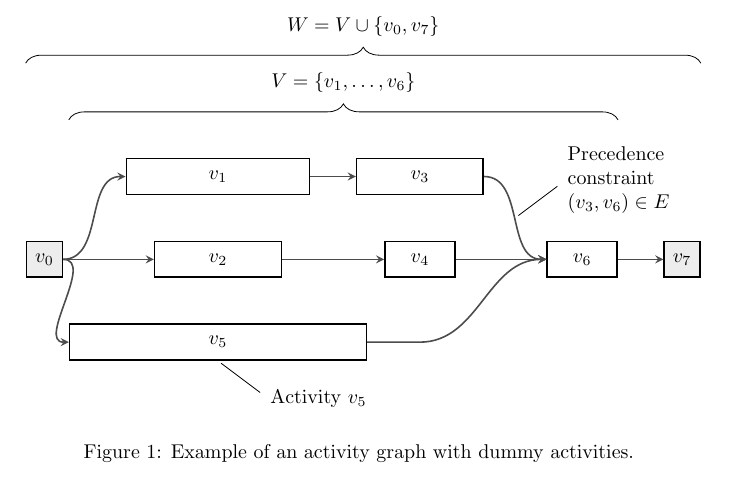
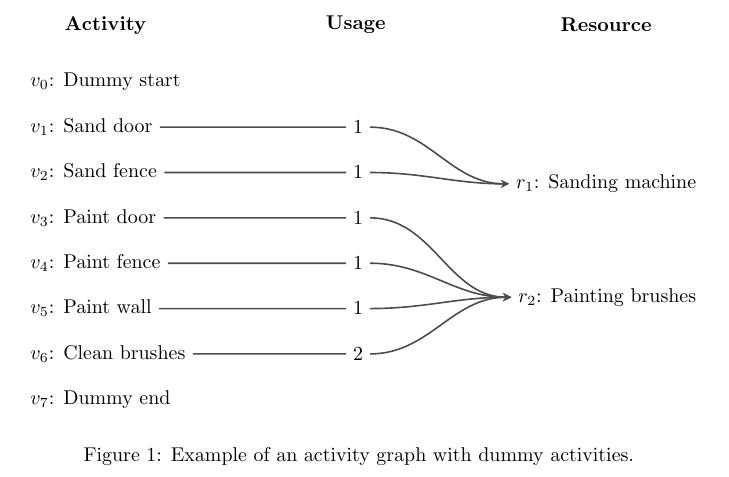
Before and after one commit to deazurain/rrcs, a LaTeX problem sheet (tikz/example.tex, which reads tikz/tikz.tex, tikz/usage.tex): part of the page, cut at the place of the change. Compiled offline with pdfLaTeX.

Commit message:
thats how we do it

```diff
--- a/tikz/example.tex
+++ b/tikz/example.tex
@@ -10,7 +10,7 @@
 
 \begin{figure}[h]
 	\centering
-	\input{activity_graph}
+	\input{usage}
 	\caption{Example of an activity graph with dummy activities. }
 	\label{fig:activity_graph}
 \end{figure}
--- a/tikz/tikz.tex
+++ b/tikz/tikz.tex
@@ -1,3 +1,2 @@
 \usepackage{tikz}
 \usetikzlibrary{calc,positioning,shapes,arrows,decorations.pathreplacing}
-\usetikzlibrary{shapes.multipart}
--- /dev/null
+++ b/tikz/usage.tex
@@ -0,0 +1,56 @@
+% Author: Mick van Gelderen
+% Created from http://www.texample.net/tikz/examples/class-diagram/ and other examples and resources.
+
+%\documentclass{standalone}
+%\input{tikz}
+
+%\begin{document}
+
+
+
+
+\newcommand{\activity}[3]{\node (v#1) [activity, text width=#2cm, #3] {$v_#1$};}
+
+\begin{tikzpicture}[node distance=.8cm]
+	\tikzstyle{activity}=[text centered, text=black, thick, minimum height=1.8em, minimum width=1.8em]
+	\tikzstyle{resource}=[text centered]
+	\tikzstyle{header}=[font=\bfseries]
+	\tikzstyle{usage}=[->,>=stealth, draw=black!70, thick]
+
+	\node (v0) [activity] {$v_0$: Dummy start};
+	\node (v1) [activity, below=of v0.west, anchor=west] {$v_1$: Sand door};
+	\node (v2) [activity, below=of v1.west, anchor=west] {$v_2$: Sand fence};
+	\node (v3) [activity, below=of v2.west, anchor=west] {$v_3$: Paint door};
+	\node (v4) [activity, below=of v3.west, anchor=west] {$v_4$: Paint fence};
+	\node (v5) [activity, below=of v4.west, anchor=west] {$v_5$: Paint wall};
+	\node (v6) [activity, below=of v5.west, anchor=west] {$v_6$: Clean brushes};
+	\node (v7) [activity, below=of v6.west, anchor=west] {$v_7$: Dummy end};
+
+	\node (u1) [right=5.7cm of v1.west] {1};
+	\node (u2) [right=5.7cm of v2.west] {1};
+	\node (u3) [right=5.7cm of v3.west] {1};
+	\node (u4) [right=5.7cm of v4.west] {1};
+	\node (u5) [right=5.7cm of v5.west] {1};
+	\node (u6) [right=5.7cm of v6.west] {2};
+
+	\coordinate (mid) at ($(v0.west)!.5!(v7.west) + (12,0)$);
+	\node (r1) [resource, above=1cm of mid, anchor=east] {$r_1$: Sanding machine};
+	\node (r2) [resource, above=-1cm of mid, anchor=east] {$r_2$: Painting brushes};
+
+	\draw let \p1 = (v0), \p2 = (r1) in
+		node (ac) [header] at ($(\x1,\y1) + (0,1)$) {Activity}
+		node (res) [header] at ($(\x2,\y1) + (0,1)$) {Resource};
+	\node (us) [header] at ($(ac)!.5!(res)$) {Usage};
+
+  \draw[usage] (v1.east) -- (u1) to[out=0,in=180] (r1.west);
+  \draw[usage] (v2.east) -- (u2) to[out=0,in=180] (r1.west);
+  \draw[usage] (v3.east) -- (u3) to[out=0,in=180] (r2.west);
+  \draw[usage] (v4.east) -- (u4) to[out=0,in=180] (r2.west);
+  \draw[usage] (v5.east) -- (u5) to[out=0,in=180] (r2.west);
+  \draw[usage] (v6.east) -- (u6) to[out=0,in=180] (r2.west);
+
+
+
+\end{tikzpicture}
+
+%\end{document}
```
